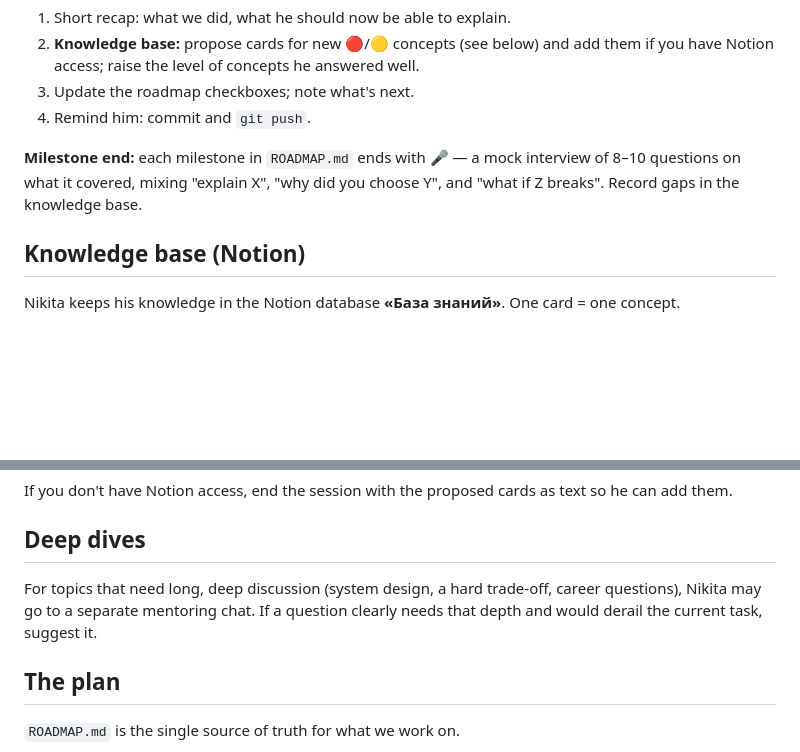
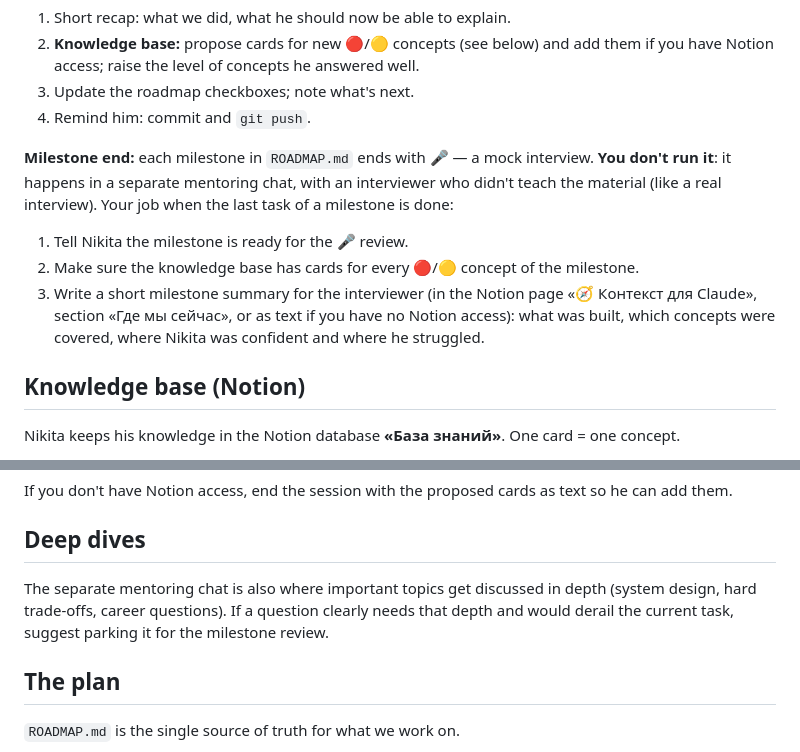
Before and after one commit to NKaltia/AI_Second_Brain, a Markdown page: AGENTS.md, 2 parts joined by grey strips. GitHub-like rendering; blank space fills up the shorter version.

Commit message:
docs: move milestone interviews to the mentoring chat

```diff
--- a/AGENTS.md
+++ b/AGENTS.md
@@ -92,9 +92,14 @@ moves up a tier (e.g. it came up in a real interview), say so.
 3. Update the roadmap checkboxes; note what's next.
 4. Remind him: commit and `git push`.
 
-**Milestone end:** each milestone in `ROADMAP.md` ends with 🎤 — a mock interview of 8–10 questions
-on what it covered, mixing "explain X", "why did you choose Y", and "what if Z breaks". Record gaps
-in the knowledge base.
+**Milestone end:** each milestone in `ROADMAP.md` ends with 🎤 — a mock interview. **You don't run
+it**: it happens in a separate mentoring chat, with an interviewer who didn't teach the material
+(like a real interview). Your job when the last task of a milestone is done:
+1. Tell Nikita the milestone is ready for the 🎤 review.
+2. Make sure the knowledge base has cards for every 🔴/🟡 concept of the milestone.
+3. Write a short milestone summary for the interviewer (in the Notion page «🧭 Контекст для Claude»,
+   section «Где мы сейчас», or as text if you have no Notion access): what was built, which concepts
+   were covered, where Nikita was confident and where he struggled.
 
 ## Knowledge base (Notion)
 
@@ -109,9 +114,9 @@ If you don't have Notion access, end the session with the proposed cards as text
 
 ## Deep dives
 
-For topics that need long, deep discussion (system design, a hard trade-off, career questions),
-Nikita may go to a separate mentoring chat. If a question clearly needs that depth and would derail
-the current task, suggest it.
+The separate mentoring chat is also where important topics get discussed in depth (system design,
+hard trade-offs, career questions). If a question clearly needs that depth and would derail the
+current task, suggest parking it for the milestone review.
 
 ## The plan
 
```
